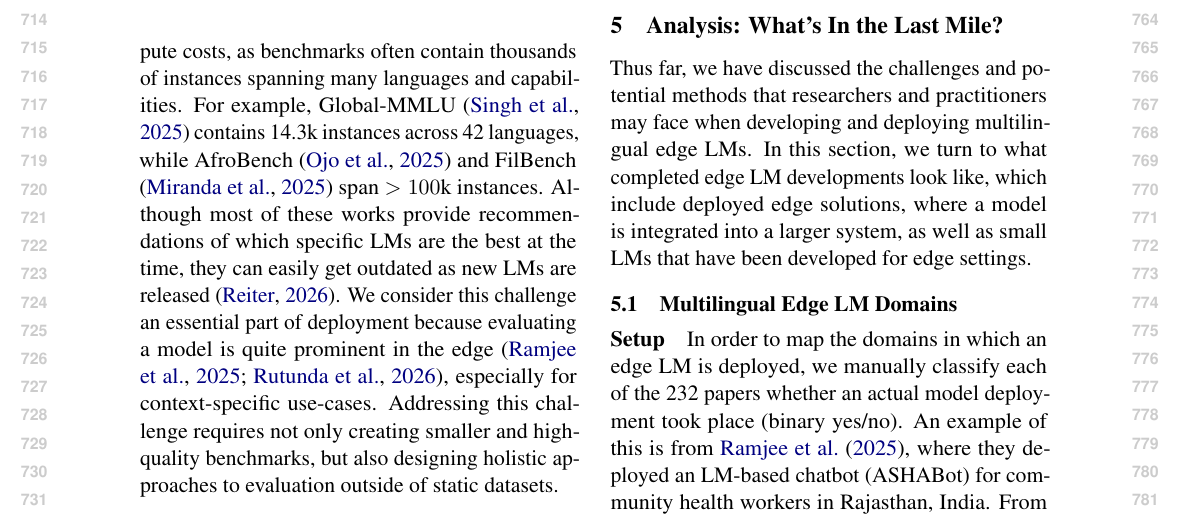
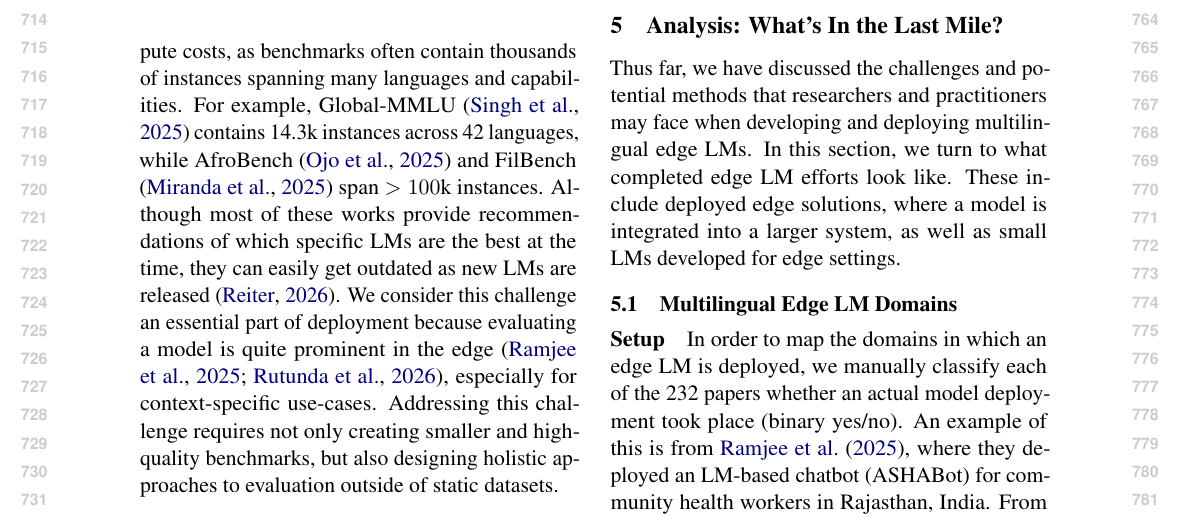
Before and after one commit to ljvmiranda921/multilinguality-at-the-edge, a LaTeX paper (tacl2021v1-template.tex): part of page 8 of 27, cut so that both start at the same text. Compiled offline with pdfLaTeX.

Commit message:
[wip] Update

```diff
--- a/tacl2021v1-template.tex
+++ b/tacl2021v1-template.tex
@@ -519,7 +519,8 @@ Finally, another class of techniques create \textbf{dynamic evaluation} either f
 \section{Analysis: What's In the Last Mile?}
 
 Thus far, we have discussed the challenges and potential methods that researchers and practitioners may face when developing and deploying multilingual edge LMs.
-In this section, we turn to what completed edge LM developments look like, which include deployed edge solutions, where a model is integrated into a larger system, as well as small LMs that have been developed for edge settings.
+In this section, we turn to what completed edge LM efforts look like.
+These include deployed edge solutions, where a model is integrated into a larger system, as well as small LMs developed for edge settings.
 % We now turn to existing deployments in our sample of papers.
 % By examining successful deployments (we define success loosely as end-to-end development and deployment of an LM solution), we hope to glean the contexts that characterize the edge.
 % By examining successful deployments (defined here as completed end-to-end LM solutions), we aim to identify the contexts that characterize the last mile.
```
